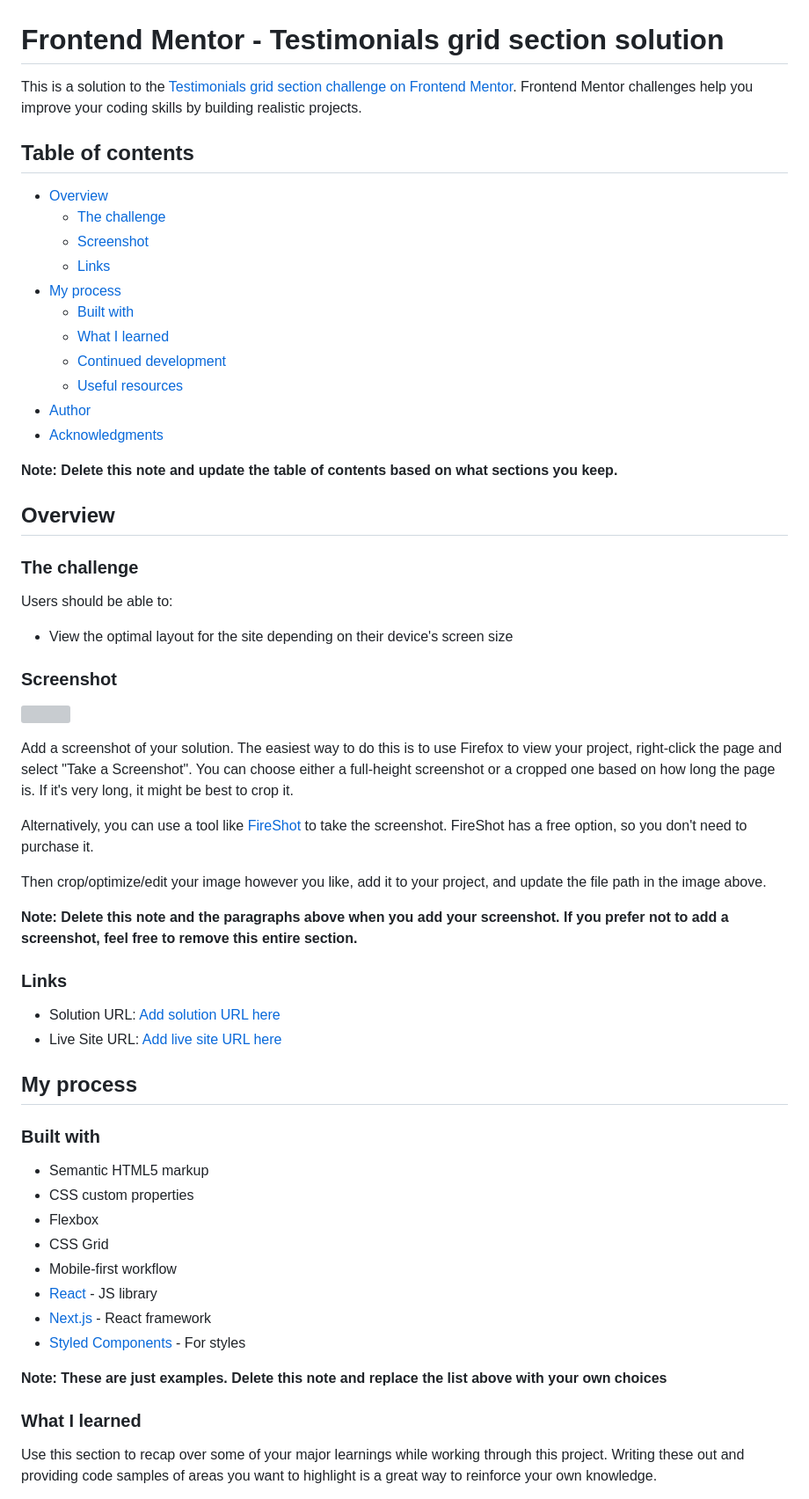
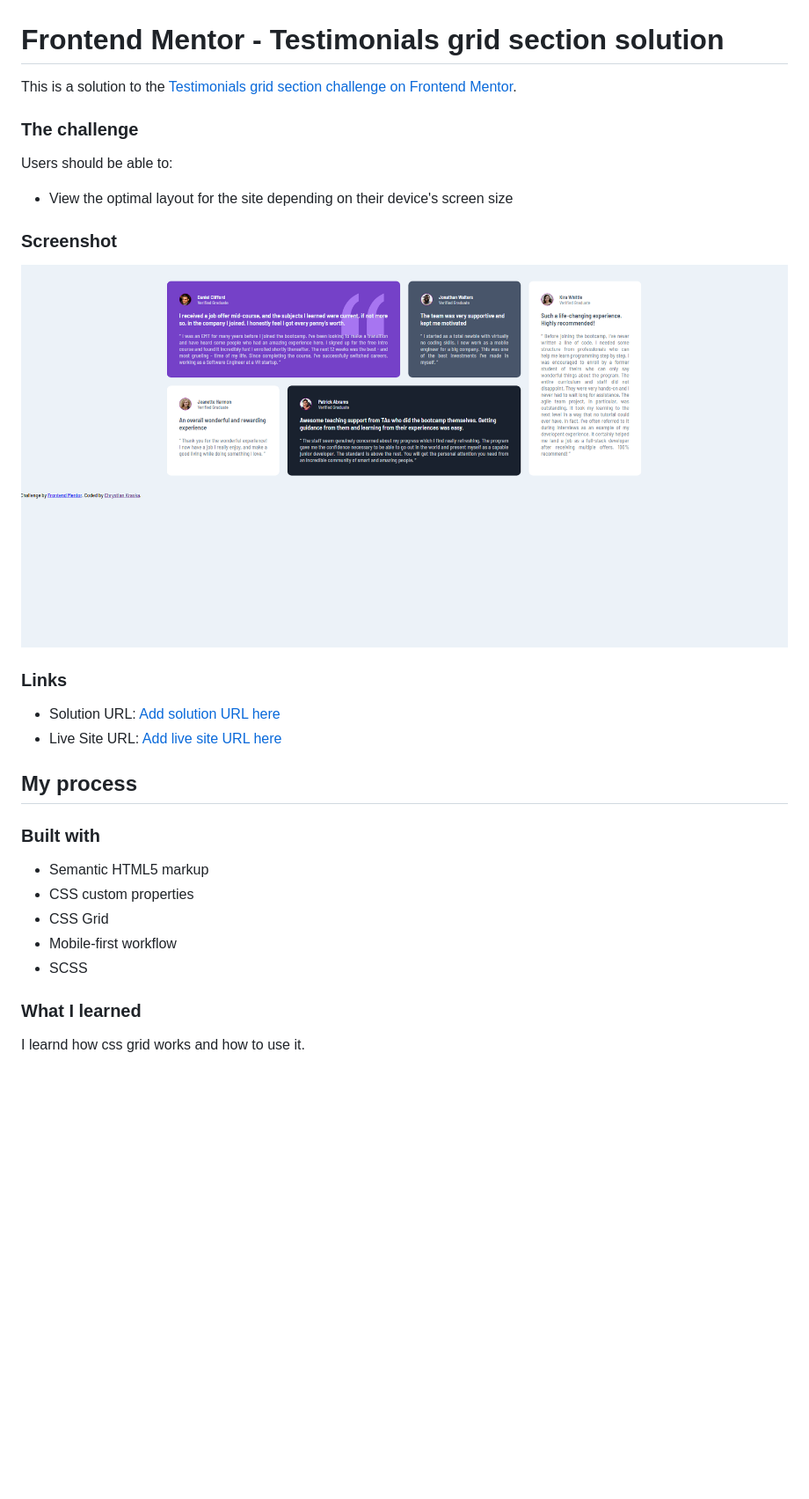
Before and after one commit to chkraska/Testimonials-grid-section, a Markdown page: README-template.md, the part around the change printed below. Shown: that part at 88% size. Drawn GitHub-style; pictures changed too: screenshot.png (added); blank space fills up the shorter version; grey boxes are pictures that could not be loaded.

```diff
--- a/README-template.md
+++ b/README-template.md
@@ -1,24 +1,7 @@
 # Frontend Mentor - Testimonials grid section solution
 
-This is a solution to the [Testimonials grid section challenge on Frontend Mentor](https://www.frontendmentor.io/challenges/testimonials-grid-section-Nnw6J7Un7). Frontend Mentor challenges help you improve your coding skills by building realistic projects.
+This is a solution to the [Testimonials grid section challenge on Frontend Mentor](https://www.frontendmentor.io/challenges/testimonials-grid-section-Nnw6J7Un7).
 
-## Table of contents
-
-- [Overview](#overview)
-  - [The challenge](#the-challenge)
-  - [Screenshot](#screenshot)
-  - [Links](#links)
-- [My process](#my-process)
-  - [Built with](#built-with)
-  - [What I learned](#what-i-learned)
-  - [Continued development](#continued-development)
-  - [Useful resources](#useful-resources)
-- [Author](#author)
-- [Acknowledgments](#acknowledgments)
-
-**Note: Delete this note and update the table of contents based on what sections you keep.**
-
-## Overview
 
 ### The challenge
 
@@ -28,15 +11,7 @@ Users should be able to:
 
 ### Screenshot
 
-![](./screenshot.jpg)
-
-Add a screenshot of your solution. The easiest way to do this is to use Firefox to view your project, right-click the page and select "Take a Screenshot". You can choose either a full-height screenshot or a cropped one based on how long the page is. If it's very long, it might be best to crop it.
-
-Alternatively, you can use a tool like [FireShot](https://getfireshot.com/) to take the screenshot. FireShot has a free option, so you don't need to purchase it.
-
-Then crop/optimize/edit your image however you like, add it to your project, and update the file path in the image above.
-
-**Note: Delete this note and the paragraphs above when you add your screenshot. If you prefer not to add a screenshot, feel free to remove this entire section.**
+![](./screenshot.png)
 
 ### Links
 
@@ -49,16 +24,11 @@ Then crop/optimize/edit your image however you like, add it to your project, and
 
 - Semantic HTML5 markup
 - CSS custom properties
-- Flexbox
 - CSS Grid
 - Mobile-first workflow
-- [React](https://reactjs.org/) - JS library
-- [Next.js](https://nextjs.org/) - React framework
-- [Styled Components](https://styled-components.com/) - For styles
-
-**Note: These are just examples. Delete this note and replace the list above with your own choices**
+- SCSS
 
 ### What I learned
 
-Use this section to recap over some of your major learnings while working through this project. Writing these out and providing code samples of areas you want to highlight is a great way to reinforce your own knowledge.
+I learnd how css grid works and how to use it.
 
```
Also changed, not shown: other parts of README-template.md (+3 -45 lines), README.md (+2 -1 lines), 1 other file.
